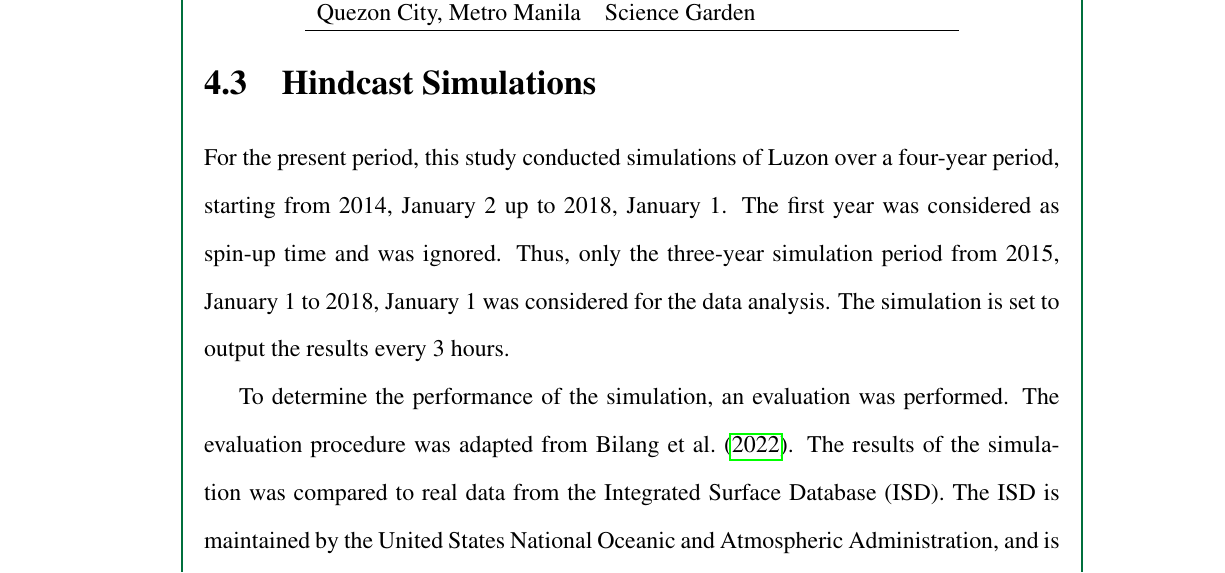
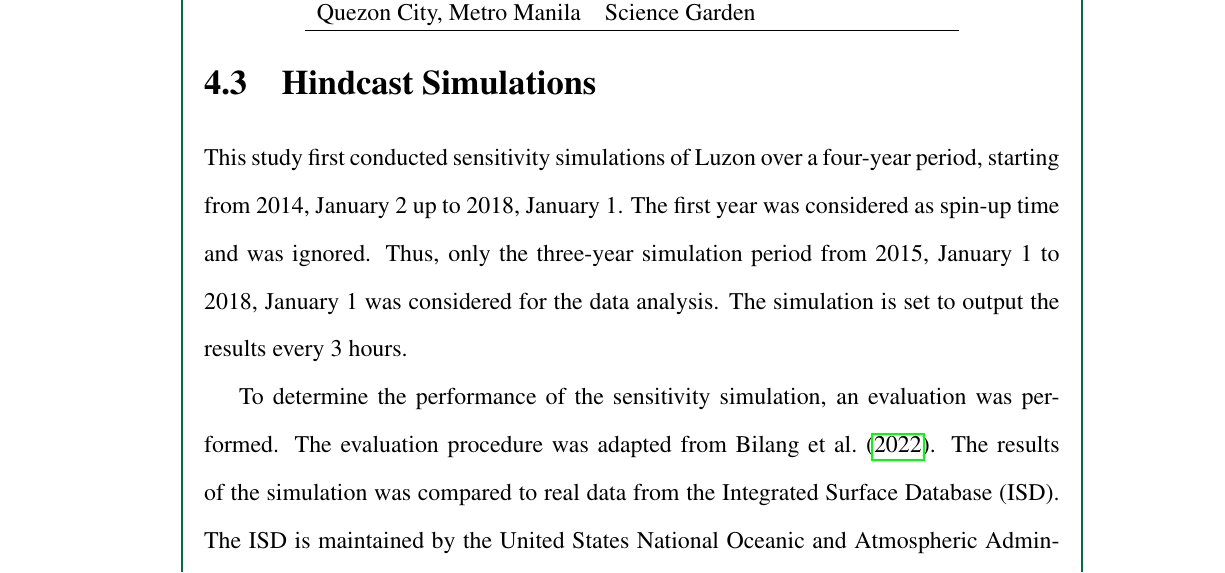
Before and after one commit to ericson-domingo-ug/thesis-latex, a LaTeX thesis (thesis.tex, which reads body/method.tex): part of page 39 of 56, cut so that both start at the same text. Compiled offline with pdfLaTeX.

Commit message:
Minor grammar fixes

```diff
--- a/body/method.tex
+++ b/body/method.tex
@@ -114,12 +114,12 @@
 
 
 \section{Hindcast Simulations}
-	For the present period, this study conducted simulations of Luzon over a four-year period, starting from 2014, January 2 up to 2018, January 1.
+	This study first conducted sensitivity simulations of Luzon over a four-year period, starting from 2014, January 2 up to 2018, January 1.
 	The first year was considered as spin-up time and was ignored.
 	Thus, only the three-year simulation period from 2015, January 1 to 2018, January 1 was considered for the data analysis.
 	The simulation is set to output the results every 3 hours.
 
-	To determine the performance of the simulation, an evaluation was performed. The evaluation procedure was adapted from \textcite{Bilang2022}.
+	To determine the performance of the sensitivity simulation, an evaluation was performed. The evaluation procedure was adapted from \textcite{Bilang2022}.
 	The results of the simulation was compared to real data from the Integrated Surface Database (ISD).
 	The ISD is maintained by the United States National Oceanic and Atmospheric Administration, and is readily available on their website
 		(\url{https://www.ncei.noaa.gov/products/land-based-station/integrated-surface-database}).
```
